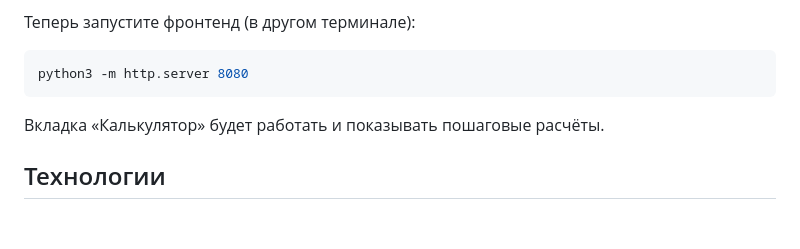
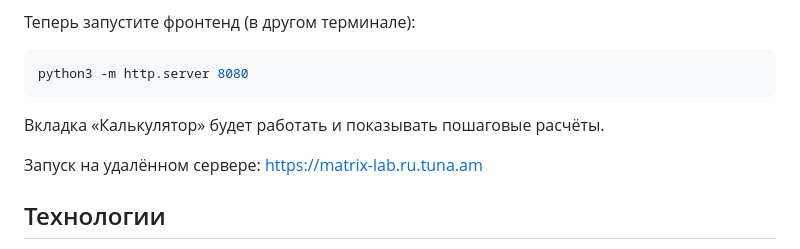
Before and after one commit to hse-ml-visualization/matrix-factorization, a Markdown page: README.md, the part around one of its changes. GitHub-like rendering; blank space fills up the shorter version.

```diff
--- a/README.md
+++ b/README.md
@@ -85,6 +85,8 @@ python3 -m http.server 8080
 
 Вкладка «Калькулятор» будет работать и показывать пошаговые расчёты.
 
+Запуск на удалённом сервере: https://matrix-lab.ru.tuna.am
+
 ## Технологии
 
 - Фронтенд: чистый JavaScript (ES6 модули)
```
Also changed, not shown: other parts of README.md (+12 -12 lines).
